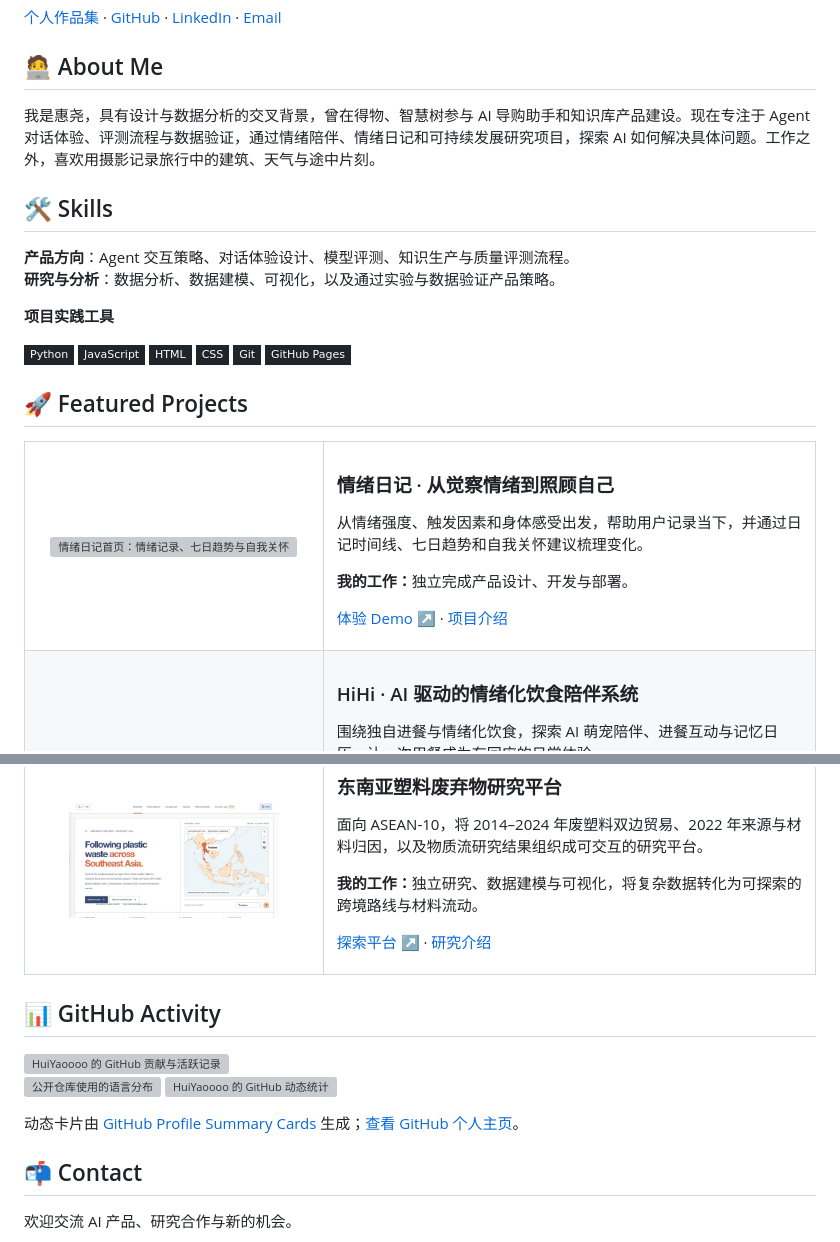
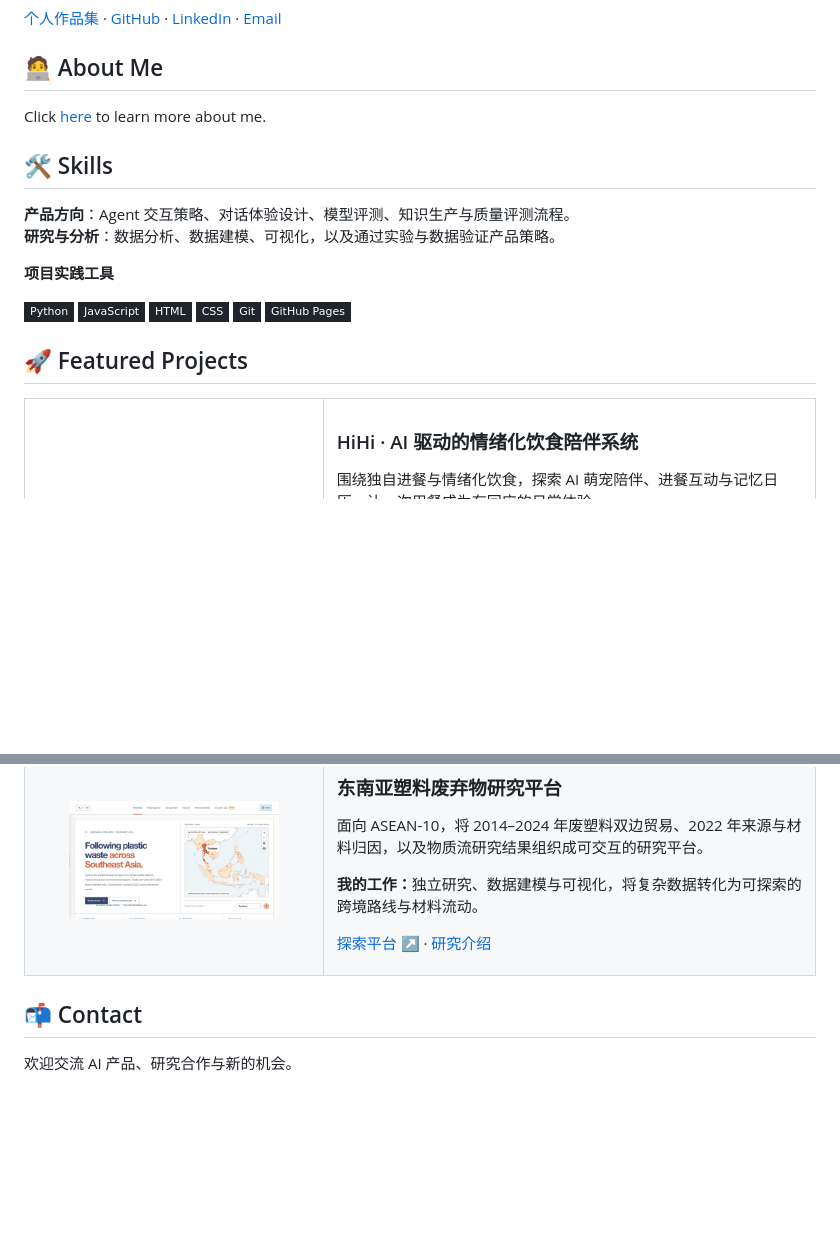
Before and after one commit to HuiYaoooo/my-portfolio, a Markdown page: README.md, 2 parts joined by grey strips. GitHub-like rendering; badges without logos; blank space fills up the shorter version; grey boxes are pictures that could not be loaded.

Commit message:
Simplify README introduction and featured sections

```diff
--- a/README.md
+++ b/README.md
@@ -7,7 +7,7 @@
 
 ## 🧑‍💻 About Me
 
-我是惠尧，具有设计与数据分析的交叉背景，曾在得物、智慧树参与 AI 导购助手和知识库产品建设。现在专注于 Agent 对话体验、评测流程与数据验证，通过情绪陪伴、情绪日记和可持续发展研究项目，探索 AI 如何解决具体问题。工作之外，喜欢用摄影记录旅行中的建筑、天气与途中片刻。
+Click [here](https://yaohui.me/) to learn more about me.
 
 ## 🛠 Skills
 
@@ -28,17 +28,6 @@
 <table>
   <tr>
     <td width="210" align="center">
-      <a href="https://hihi-mood-journal.yaoohui2.chatgpt.site/"><img src="assets/readme/mood-journal-home.png" alt="情绪日记首页：情绪记录、七日趋势与自我关怀" width="170" /></a>
-    </td>
-    <td>
-      <h3>情绪日记 · 从觉察情绪到照顾自己</h3>
-      <p>从情绪强度、触发因素和身体感受出发，帮助用户记录当下，并通过日记时间线、七日趋势和自我关怀建议梳理变化。</p>
-      <p><strong>我的工作：</strong>独立完成产品设计、开发与部署。</p>
-      <p><a href="https://hihi-mood-journal.yaoohui2.chatgpt.site/">体验 Demo ↗</a> · <a href="https://yaohui.me/#project-page-mood">项目介绍</a></p>
-    </td>
-  </tr>
-  <tr>
-    <td align="center">
       <a href="https://yaohui.me/hihi-demo/"><img src="assets/readme/hihi-home.png" alt="HiHi 陪伴系统首页：角色选择、进餐陪伴与陪伴日历" width="170" /></a>
     </td>
     <td>
@@ -61,18 +50,6 @@
   </tr>
 </table>
 
-## 📊 GitHub Activity
-
-<a href="https://github.com/HuiYaoooo">
-  <img src="https://github-profile-summary-cards.vercel.app/api/cards/profile-details?username=HuiYaoooo&theme=github" alt="HuiYaoooo 的 GitHub 贡献与活跃记录" width="100%" />
-</a>
-<p>
-  <a href="https://github.com/HuiYaoooo?tab=repositories"><img src="https://github-profile-summary-cards.vercel.app/api/cards/repos-per-language?username=HuiYaoooo&theme=github" alt="公开仓库使用的语言分布" width="49%" /></a>
-  <a href="https://github.com/HuiYaoooo"><img src="https://github-profile-summary-cards.vercel.app/api/cards/stats?username=HuiYaoooo&theme=github" alt="HuiYaoooo 的 GitHub 动态统计" width="49%" /></a>
-</p>
-
-动态卡片由 [GitHub Profile Summary Cards](https://github.com/vn7n24fzkq/github-profile-summary-cards) 生成；[查看 GitHub 个人主页](https://github.com/HuiYaoooo)。
-
 ## 📬 Contact
 
 欢迎交流 AI 产品、研究合作与新的机会。
```
